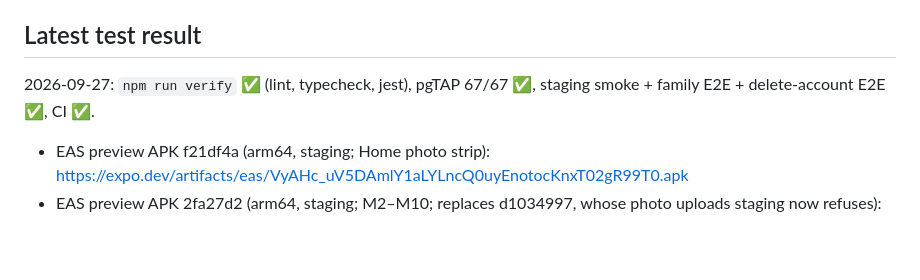
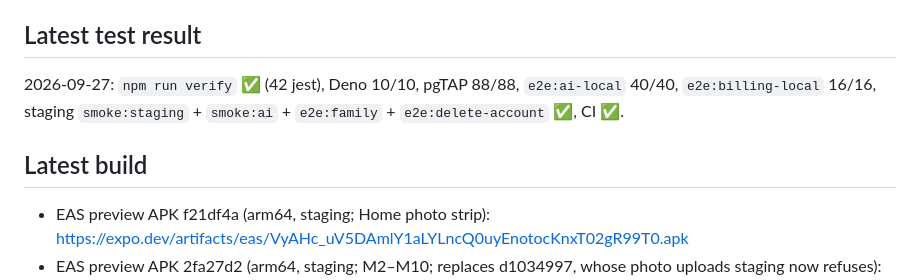
Before and after one commit to tmdrudfuf/baby-journal, a Markdown page: docs/PROJECT_STATE.md, the part around the change. GitHub-like rendering; blank space fills up the shorter version.

Commit message:
docs: fix Latest build header; current test results
Co-Authored-By: Claude Opus 5.5 <noreply@anthropic.com>

```diff
--- a/docs/PROJECT_STATE.md
+++ b/docs/PROJECT_STATE.md
@@ -68,8 +68,9 @@ Agent test account: credentials in local `.env` only (TEST_USER_EMAIL / TEST_USE
 Not deployed.
 
 ## Latest test result
-2026-09-27: `npm run verify` ✅ (lint, typecheck, jest), pgTAP 67/67 ✅, staging smoke + family E2E + delete-account E2E ✅, CI ✅.
+2026-09-27: `npm run verify` ✅ (42 jest), Deno 10/10, pgTAP 88/88, `e2e:ai-local` 40/40, `e2e:billing-local` 16/16, staging `smoke:staging` + `smoke:ai` + `e2e:family` + `e2e:delete-account` ✅, CI ✅.
 
+## Latest build
 - EAS preview APK f21df4a (arm64, staging; Home photo strip): https://expo.dev/artifacts/eas/VyAHc_uV5DAmlY1aLYLncQ0uyEnotocKnxT02gR99T0.apk
 - EAS preview APK 2fa27d2 (arm64, staging; M2–M10; replaces d1034997, whose photo uploads staging now refuses): https://expo.dev/artifacts/eas/Q2WjmLmbDpyLpftJEXv5IMUdfxFd-ak_wYy0GfFVqrA.apk
 - Owner installed via computer → phone transfer (direct phone download stalled at 100%, likely Play Protect scan).
```
